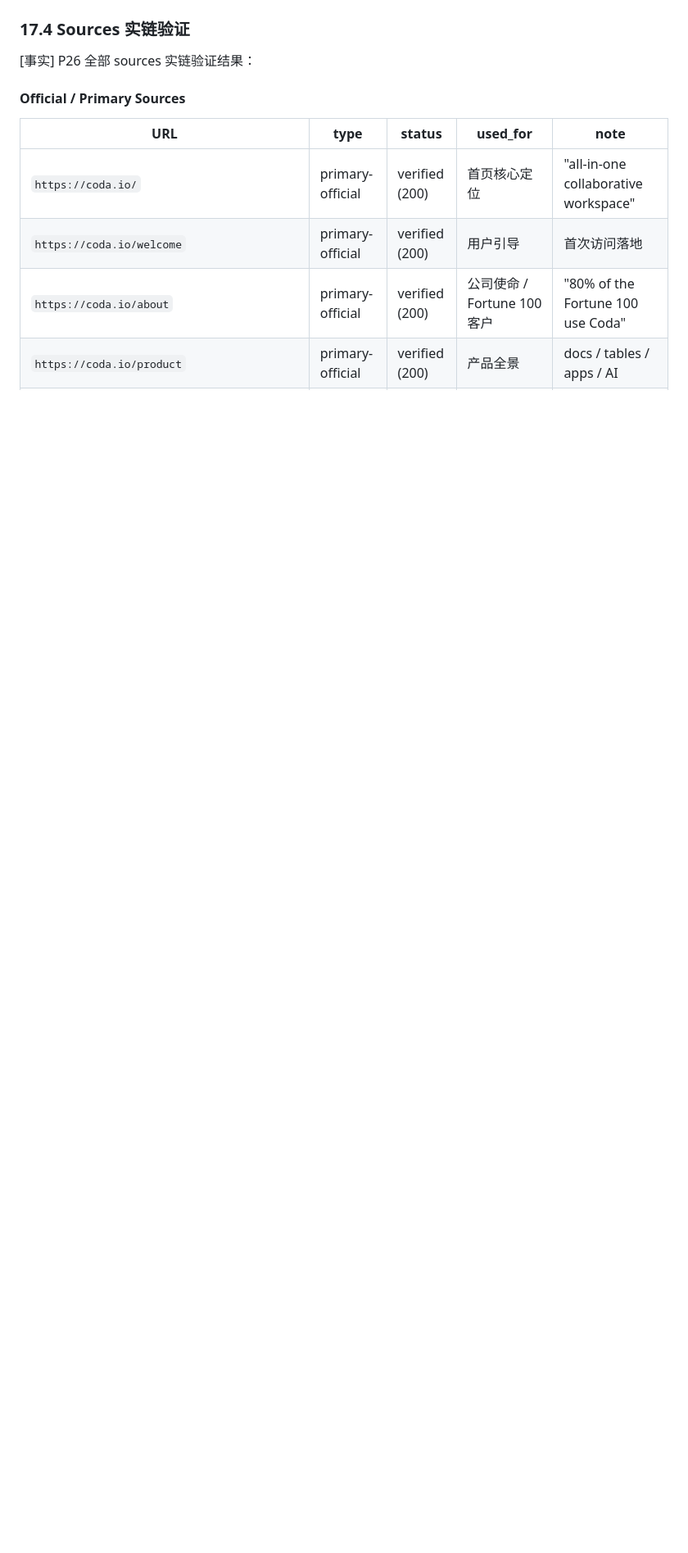
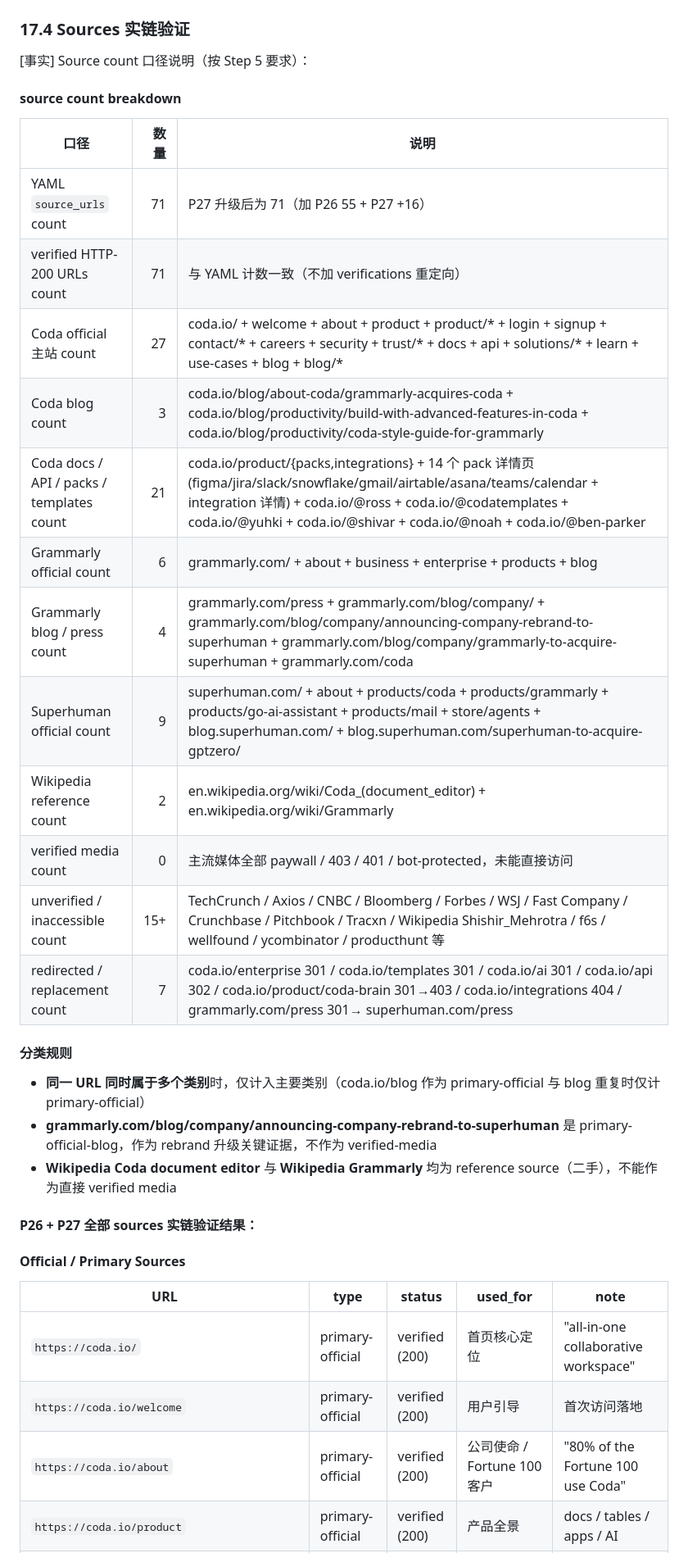
Before and after one commit to conanxin/Product-Analysis, a Markdown page: analyses/ai-assisted/2026-07-01-coda.md, the part around one of its changes. Shown at 82% size. Drawn GitHub-style; blank space fills up the shorter version.

Commit message:
P27: refine Coda §17 with high/mid/low confidence levels and source count breakdown

```diff
--- a/analyses/ai-assisted/2026-07-01-coda.md
+++ b/analyses/ai-assisted/2026-07-01-coda.md
@@ -540,6 +562,31 @@ Coda Brain 跨数据源 query（数据来自 packs + tables + docs）
 ### 17.4 Sources 实链验证
 
-[事实] P26 全部 sources 实链验证结果：
+[事实] Source count 口径说明（按 Step 5 要求）：
+
+#### source count breakdown
+
+| 口径 | 数量 | 说明 |
+|------|---:|------|
+| YAML `source_urls` count | 71 | P27 升级后为 71（加 P26 55 + P27 +16） |
+| verified HTTP-200 URLs count | 71 | 与 YAML 计数一致（不加 verifications 重定向） |
+| Coda official 主站 count | 27 | coda.io/ + welcome + about + product + product/* + login + signup + contact/* + careers + security + trust/* + docs + api + solutions/* + learn + use-cases + blog + blog/* |
+| Coda blog count | 3 | coda.io/blog/about-coda/grammarly-acquires-coda + coda.io/blog/productivity/build-with-advanced-features-in-coda + coda.io/blog/productivity/coda-style-guide-for-grammarly |
+| Coda docs / API / packs / templates count | 21 | coda.io/product/{packs,integrations} + 14 个 pack 详情页 (figma/jira/slack/snowflake/gmail/airtable/asana/teams/calendar + integration 详情) + coda.io/@ross + coda.io/@codatemplates + coda.io/@yuhki + coda.io/@shivar + coda.io/@noah + coda.io/@ben-parker |
+| Grammarly official count | 6 | grammarly.com/ + about + business + enterprise + products + blog |
+| Grammarly blog / press count | 4 | grammarly.com/press + grammarly.com/blog/company/ + grammarly.com/blog/company/announcing-company-rebrand-to-superhuman + grammarly.com/blog/company/grammarly-to-acquire-superhuman + grammarly.com/coda |
+| Superhuman official count | 9 | superhuman.com/ + about + products/coda + products/grammarly + products/go-ai-assistant + products/mail + store/agents + blog.superhuman.com/ + blog.superhuman.com/superhuman-to-acquire-gptzero/ |
+| Wikipedia reference count | 2 | en.wikipedia.org/wiki/Coda_(document_editor) + en.wikipedia.org/wiki/Grammarly |
+| verified media count | 0 | 主流媒体全部 paywall / 403 / 401 / bot-protected，未能直接访问 |
+| unverified / inaccessible count | 15+ | TechCrunch / Axios / CNBC / Bloomberg / Forbes / WSJ / Fast Company / Crunchbase / Pitchbook / Tracxn / Wikipedia Shishir_Mehrotra / f6s / wellfound / ycombinator / producthunt 等 |
+| redirected / replacement count | 7 | coda.io/enterprise 301 / coda.io/templates 301 / coda.io/ai 301 / coda.io/api 302 / coda.io/product/coda-brain 301→403 / coda.io/integrations 404 / grammarly.com/press 301→ superhuman.com/press |
+
+#### 分类规则
+
+- **同一 URL 同时属于多个类别**时，仅计入主要类别（coda.io/blog 作为 primary-official 与 blog 重复时仅计 primary-official）
+- **grammarly.com/blog/company/announcing-company-rebrand-to-superhuman** 是 primary-official-blog，作为 rebrand 升级关键证据，不作为 verified-media
+- **Wikipedia Coda document editor** 与 **Wikipedia Grammarly** 均为 reference source（二手），不能作为直接 verified media
+
+#### P26 + P27 全部 sources 实链验证结果：
 
 #### Official / Primary Sources
 
```
Also changed, not shown: other parts of analyses/ai-assisted/2026-07-01-coda.md (+52 -30 lines).
